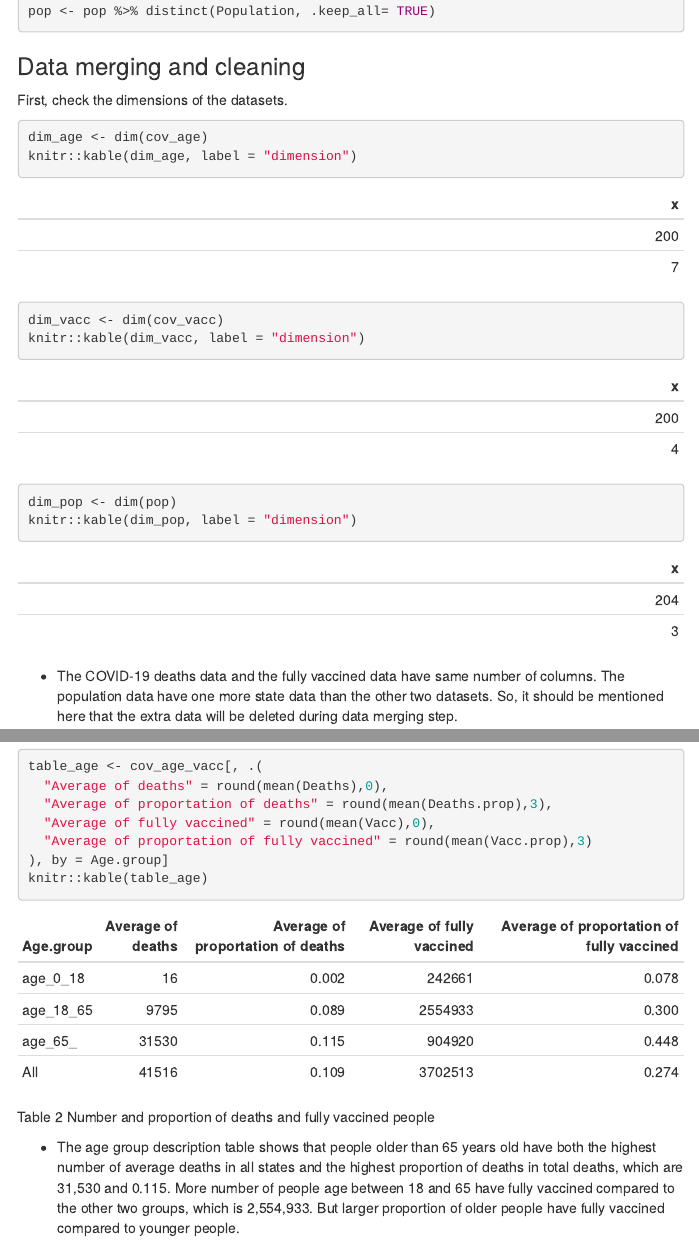
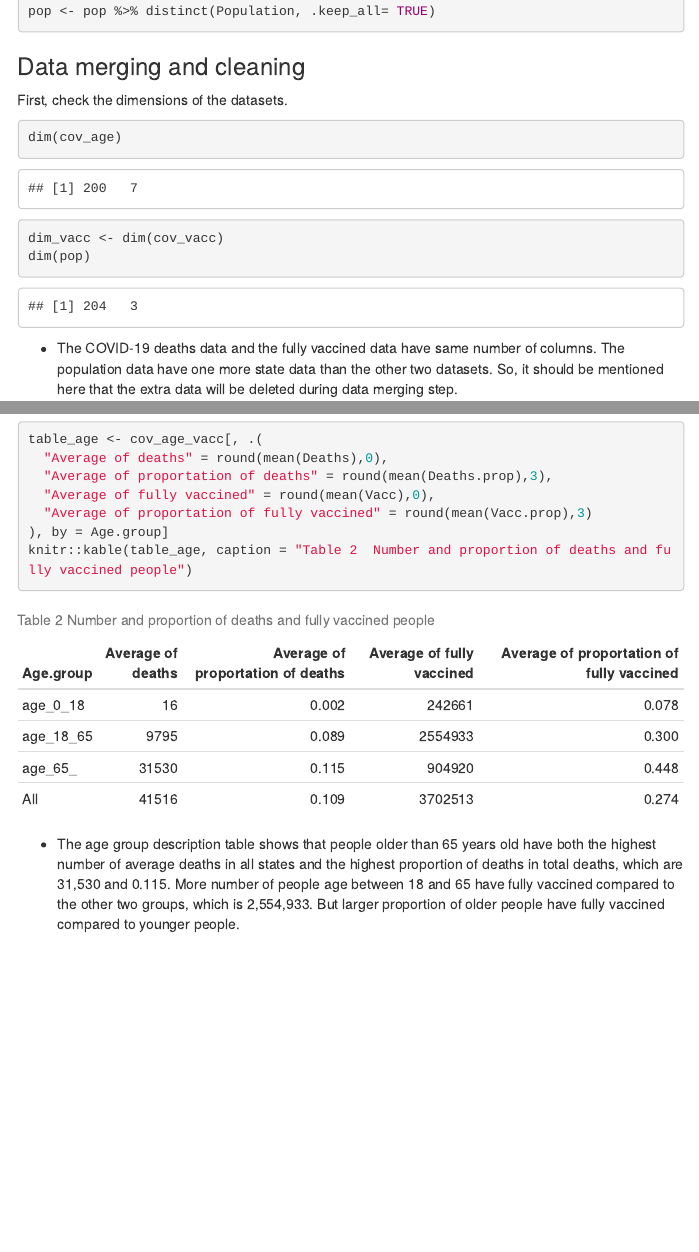
Before and after one commit to JuehanWang/PM566-Midterm, an R Markdown document (Midterm.Rmd): the page in a window 1100 px wide, from 4240 px down, and a second part further down, joined at a grey line. The pictures show the output file Midterm.html that the author committed with the source, opened offline; menus at the side of the page are left out.

Commit message:
Midterm 2.1

````diff
--- a/Midterm.Rmd
+++ b/Midterm.Rmd
@@ -246,12 +246,9 @@ pop <- pop %>% distinct(Population, .keep_all= TRUE)
 First, check the dimensions of the datasets.
 
 ```{r data-info}
-dim_age <- dim(cov_age)
-knitr::kable(dim_age, label = "dimension")
+dim(cov_age)
 dim_vacc <- dim(cov_vacc)
-knitr::kable(dim_vacc, label = "dimension")
-dim_pop <- dim(pop)
-knitr::kable(dim_pop, label = "dimension")
+dim(pop)
 ```
 
 * The COVID-19 deaths data and the fully vaccined data have same number of columns. The population data have one more state data than the other two datasets. So, it should be mentioned here that the extra data will be deleted during data merging step.
@@ -311,5 +308,5 @@ table_state <- cov_age_vacc[cov_age_vacc$Age.group=="All", .(
   "COVID-19 Fully Vaccined proportion" = round(Vacc.prop,3)
 ),
 by = State]
-knitr::kable(table_state)
+knitr::kable(table_state, caption = "Table 1  Number and proportion of deaths and fully vaccined people")
 ```
@@ -325,10 +320,8 @@ table_age <- cov_age_vacc[, .(
   "Average of fully vaccined" = round(mean(Vacc),0),
   "Average of proportation of fully vaccined" = round(mean(Vacc.prop),3)
 ), by = Age.group]
-knitr::kable(table_age)
+knitr::kable(table_age, caption = "Table 2  Number and proportion of deaths and fully vaccined people")
 ```
-
-Table 2  Number and proportion of deaths and fully vaccined people
 
 * The age group description table shows that people older than 65 years old have both the highest number of average deaths in all states and the highest proportion of deaths in total deaths, which are 31,530 and 0.115. More number of people age between 18 and 65 have fully vaccined compared to the other two groups, which is 2,554,933. But larger proportion of older people have fully vaccined compared to younger people.
 
````
Also changed, not shown: Midterm.html, Midterm.md, Midterm.Rmd (2 more changed lines).
